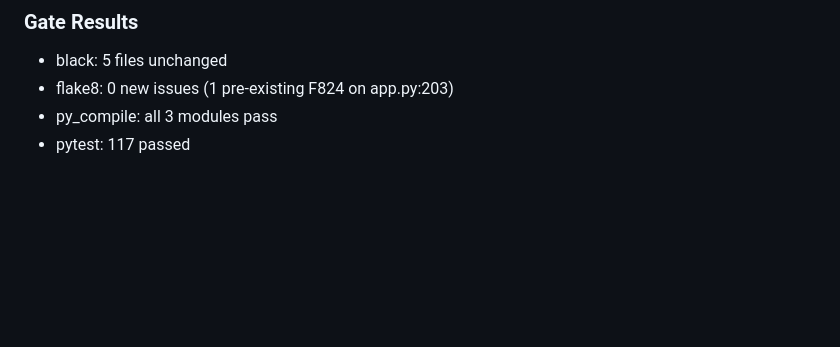
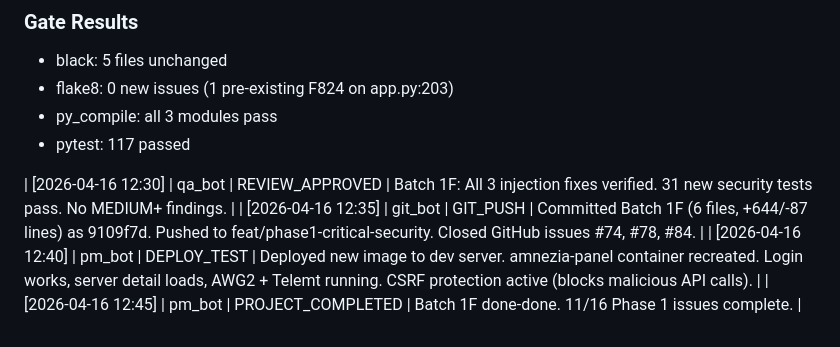
Before and after one commit to devops-igor/amnezia-web-ui, a Markdown page: WORKLOG.md, the part around the change. Rendered like a GitHub page; blank space fills up the shorter version.

Commit message:
Update WORKLOG: Batch 1F complete, 11/16 Phase 1 done

```diff
--- a/WORKLOG.md
+++ b/WORKLOG.md
@@ -118,3 +118,8 @@
 - flake8: 0 new issues (1 pre-existing F824 on app.py:203)
 - py_compile: all 3 modules pass
 - pytest: 117 passed
+
+| [2026-04-16 12:30] | qa_bot | REVIEW_APPROVED | Batch 1F: All 3 injection fixes verified. 31 new security tests pass. No MEDIUM+ findings. |
+| [2026-04-16 12:35] | git_bot | GIT_PUSH | Committed Batch 1F (6 files, +644/-87 lines) as 9109f7d. Pushed to feat/phase1-critical-security. Closed GitHub issues #74, #78, #84. |
+| [2026-04-16 12:40] | pm_bot | DEPLOY_TEST | Deployed new image to dev server. amnezia-panel container recreated. Login works, server detail loads, AWG2 + Telemt running. CSRF protection active (blocks malicious API calls). |
+| [2026-04-16 12:45] | pm_bot | PROJECT_COMPLETED | Batch 1F done-done. 11/16 Phase 1 issues complete. |
```
Also changed, not shown: tasks/TASKS_OVERVIEW.md (+7 -7 lines).
